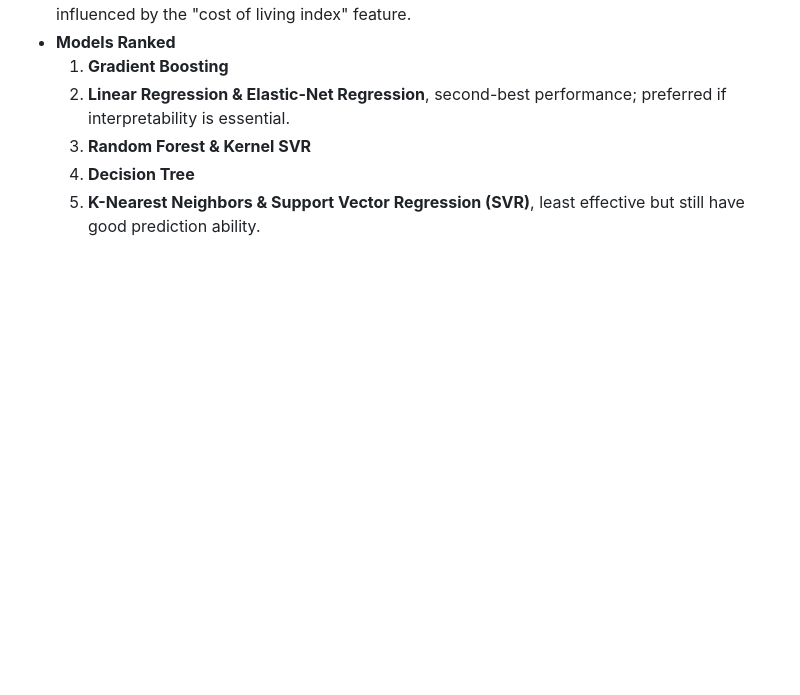
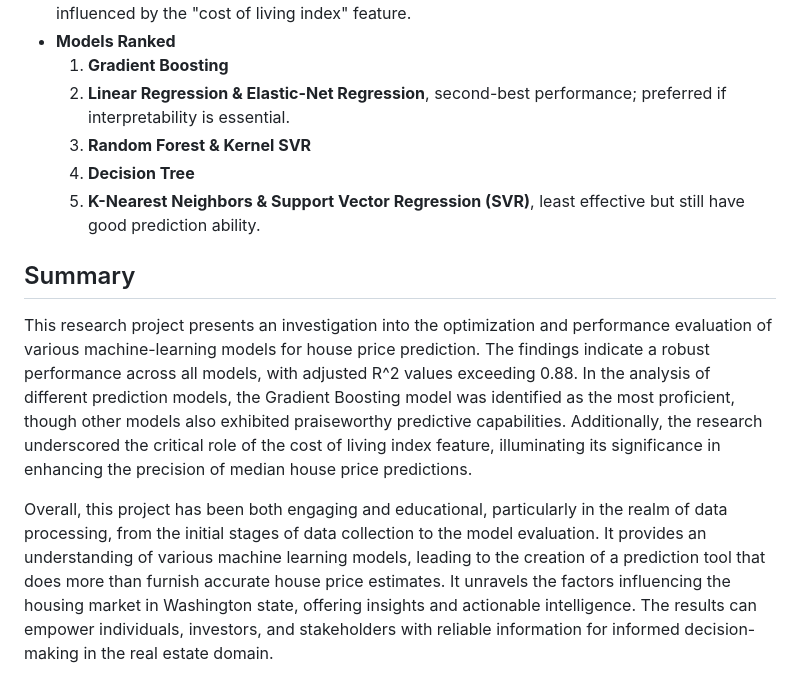
Before and after one commit to jhuang678/WA_House_Price_Predictor, a Markdown page: README.md, the part around one of its changes. GitHub-like rendering; blank space fills up the shorter version.

```diff
--- a/README.md
+++ b/README.md
@@ -144,3 +157,9 @@ The models used worked well, especially Linear Regression, which had the best sc
   3. **Random Forest & Kernel SVR**
   4. **Decision Tree**
   5. **K-Nearest Neighbors & Support Vector Regression (SVR)**, least effective but still have good prediction ability.
+
+## Summary
+
+This research project presents an investigation into the optimization and performance evaluation of various machine-learning models for house price prediction. The findings indicate a robust performance across all models, with adjusted R^2 values exceeding 0.88. In the analysis of different prediction models, the Gradient Boosting model was identified as the most proficient, though other models also exhibited praiseworthy predictive capabilities. Additionally, the research underscored the critical role of the cost of living index feature, illuminating its significance in enhancing the precision of median house price predictions.
+
+Overall, this project has been both engaging and educational, particularly in the realm of data processing, from the initial stages of data collection to the model evaluation. It provides an understanding of various machine learning models, leading to the creation of a prediction tool that does more than furnish accurate house price estimates. It unravels the factors influencing the housing market in Washington state, offering insights and actionable intelligence. The results can empower individuals, investors, and stakeholders with reliable information for informed decision-making in the real estate domain.
```
Also changed, not shown: other parts of README.md (+25 -12 lines).
